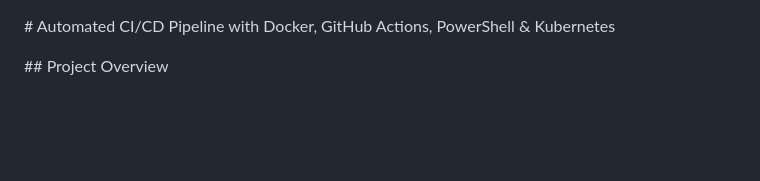
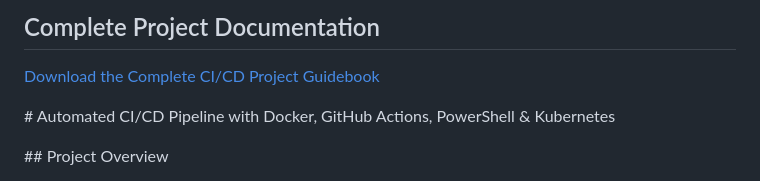
Before and after one commit to chiazanwadike-png/ci-cd-demo, a Markdown page: README.md, the part around the change. GitHub-like rendering; blank space fills up the shorter version.

Commit message:
Update README with project documentation link
Added link to the complete CI/CD project guidebook.

```diff
--- a/README.md
+++ b/README.md
@@ -1,3 +1,7 @@
+## Complete Project Documentation
+
+[Download the Complete CI/CD Project Guidebook](docs/CI_CD_DevOps_Project_Guidebook.docx)
+
 \# Automated CI/CD Pipeline with Docker, GitHub Actions, PowerShell \& Kubernetes
 
 
```
